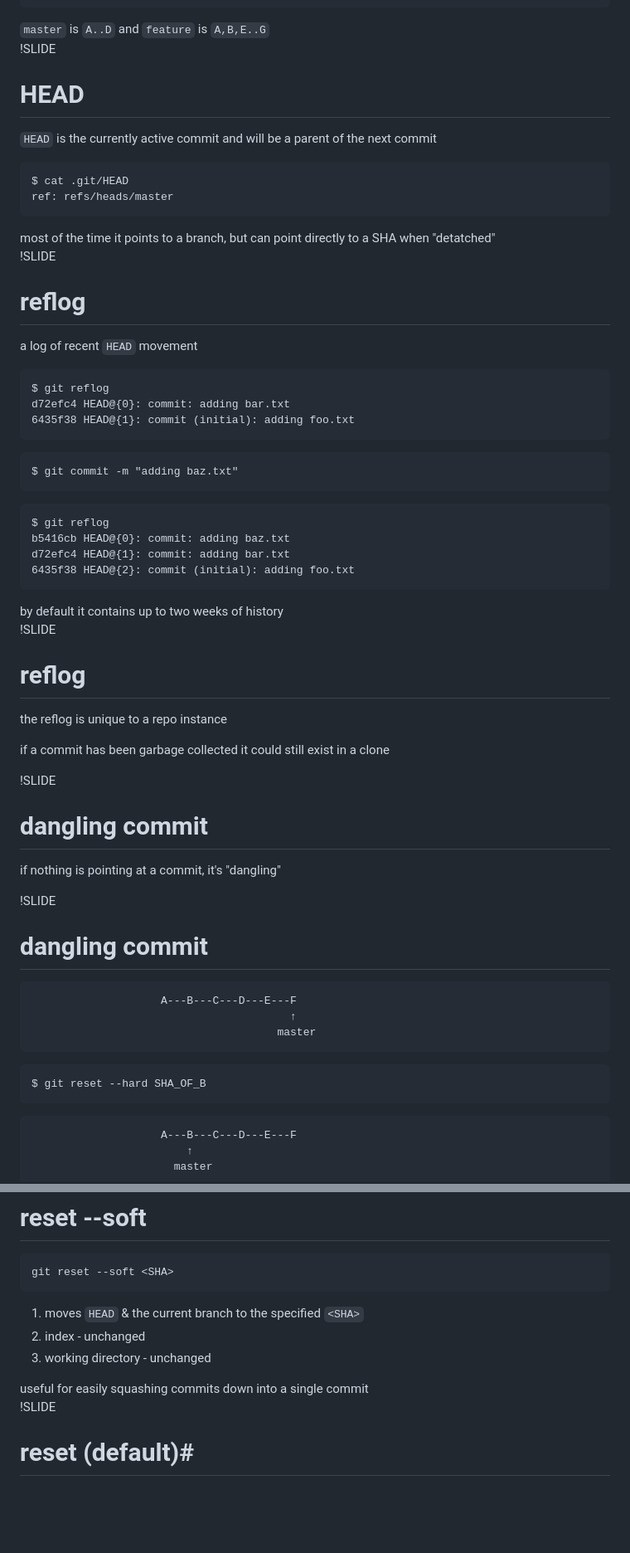
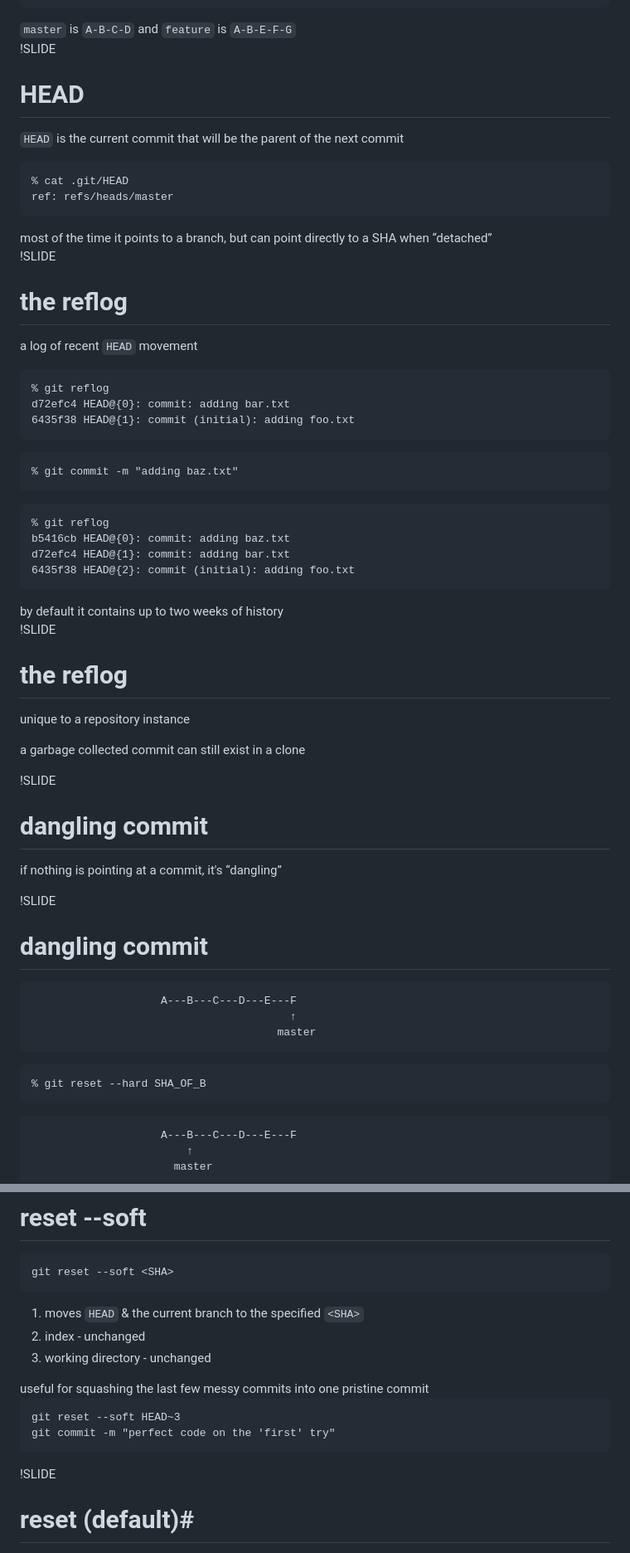
Before and after one commit to tednaleid/showoff-git-core-concepts, a Markdown page: one/01_slide.md, 2 parts joined by grey strips. Shown: that part at 83% size. GitHub-like rendering; blank space fills up the shorter version.

```diff
--- a/one/01_slide.md
+++ b/one/01_slide.md
@@ -294,39 +292,39 @@ a branch's commits are implied by the ancestry of the commit the branch points a
 </pre>
 
 <div class="smallercentered">
-<code>master</code> is <code>A..D</code> and <code>feature</code> is <code>A,B,E..G</code>
+<code>master</code> is <code>A-B-C-D</code> and <code>feature</code> is <code>A-B-E-F-G</code>
 </div>
 
 !SLIDE
 # HEAD #
 
-<code>HEAD</code> is the currently active commit and will be a parent of the next commit
+<code>HEAD</code> is the current commit that will be the parent of the next commit
 <pre>
-$ cat .git/HEAD
+% cat .git/HEAD
 ref: refs/heads/master
 </pre>
 
 <div class="smallercentered">
-most of the time it points to a branch, but can point directly to a SHA when "detatched"
+most of the time it points to a branch, but can point directly to a SHA when &#8220;detached&#8221;
 </div>
 
 
 !SLIDE
-# reflog #
+# the reflog #
 a log of recent <code>HEAD</code> movement
 
 <pre>
-$ git reflog
+% git reflog
 d72efc4 HEAD@{0}: commit: adding bar.txt
 6435f38 HEAD@{1}: commit (initial): adding foo.txt
 </pre>
 
 <pre>
-$ git commit -m "adding baz.txt"
+% git commit -m "adding baz.txt"
 </pre>
 
 <pre>
-$ git reflog
+% git reflog
 b5416cb HEAD@{0}: commit: adding baz.txt
 d72efc4 HEAD@{1}: commit: adding bar.txt
 6435f38 HEAD@{2}: commit (initial): adding foo.txt
@@ -338,14 +336,14 @@ by default it contains up to two weeks of history
 </div>
 
 !SLIDE
-# reflog #
-the reflog is unique to a repo instance
+# the reflog #
+unique to a repository instance
 
-if a commit has been garbage collected it could still exist in a clone
+a garbage collected commit can still exist in a clone
 
 !SLIDE
 # dangling commit #
-if nothing is pointing at a commit, it's "dangling"
+if nothing is pointing at a commit, it's &#8220;dangling&#8221;
 
 !SLIDE
 # dangling commit #
@@ -356,7 +354,7 @@ if nothing is pointing at a commit, it's "dangling"
 </pre>
 
 <pre>
-$ git reset --hard SHA_OF_B
+% git reset --hard SHA_OF_B
 </pre>
 
 <pre>
@@ -429,9 +441,15 @@ git reset --soft &lt;SHA&gt;
 3. working directory - unchanged
 
 <p/>
-<div class="smallestcentered">
-useful for easily squashing commits down into a single commit
+<div class="smallercentered">
+useful for squashing the last few messy commits into one pristine commit
 </div>
+<pre>
+git reset --soft HEAD~3
+git commit -m "perfect code on the 'first' try"
+</pre>
+
+
 
 !SLIDE
 # reset (default)#
```
Also changed, not shown: other parts of one/01_slide.md (+143 -67 lines), one/img/enhanced-prompt.png (added), 1 other file.
